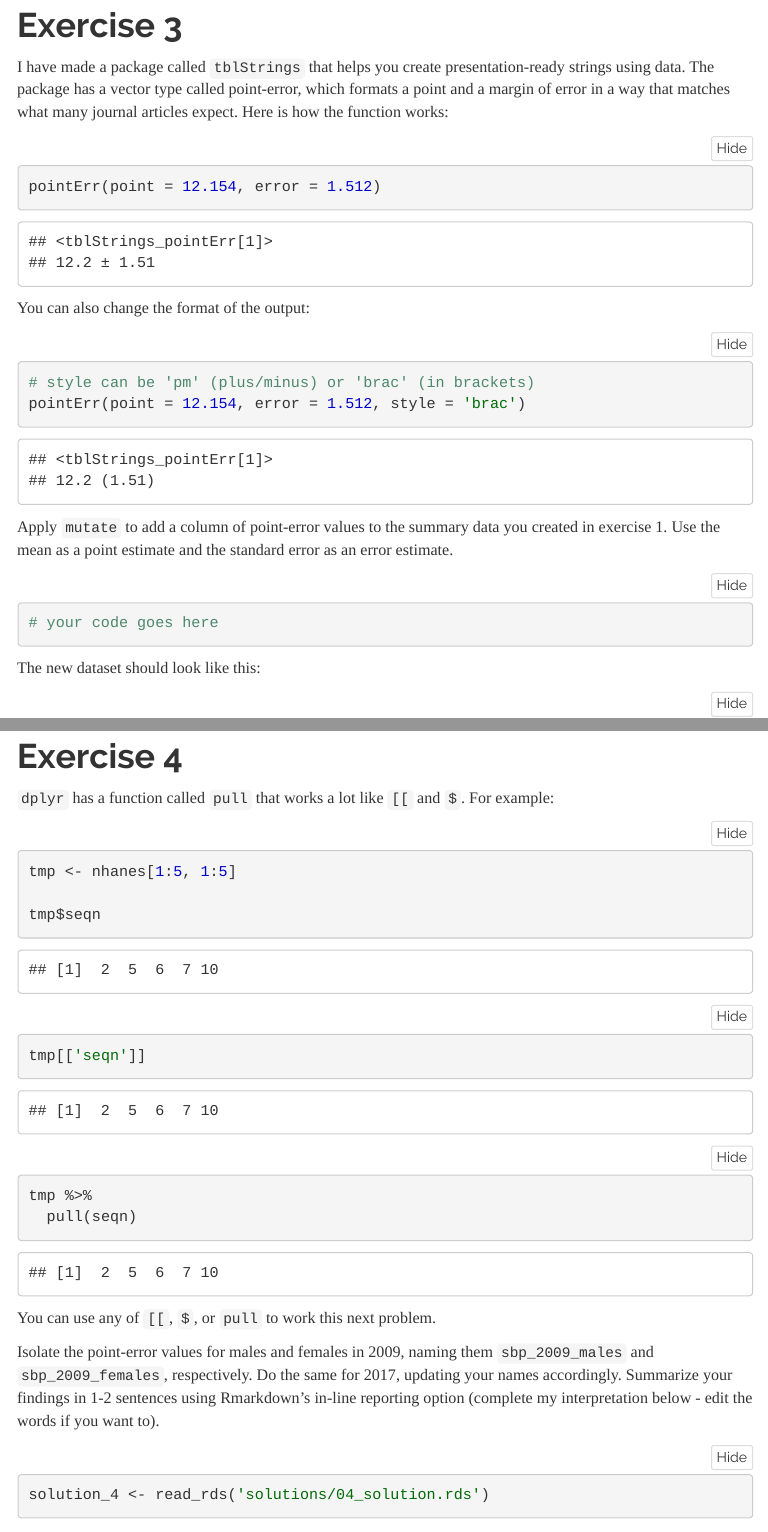
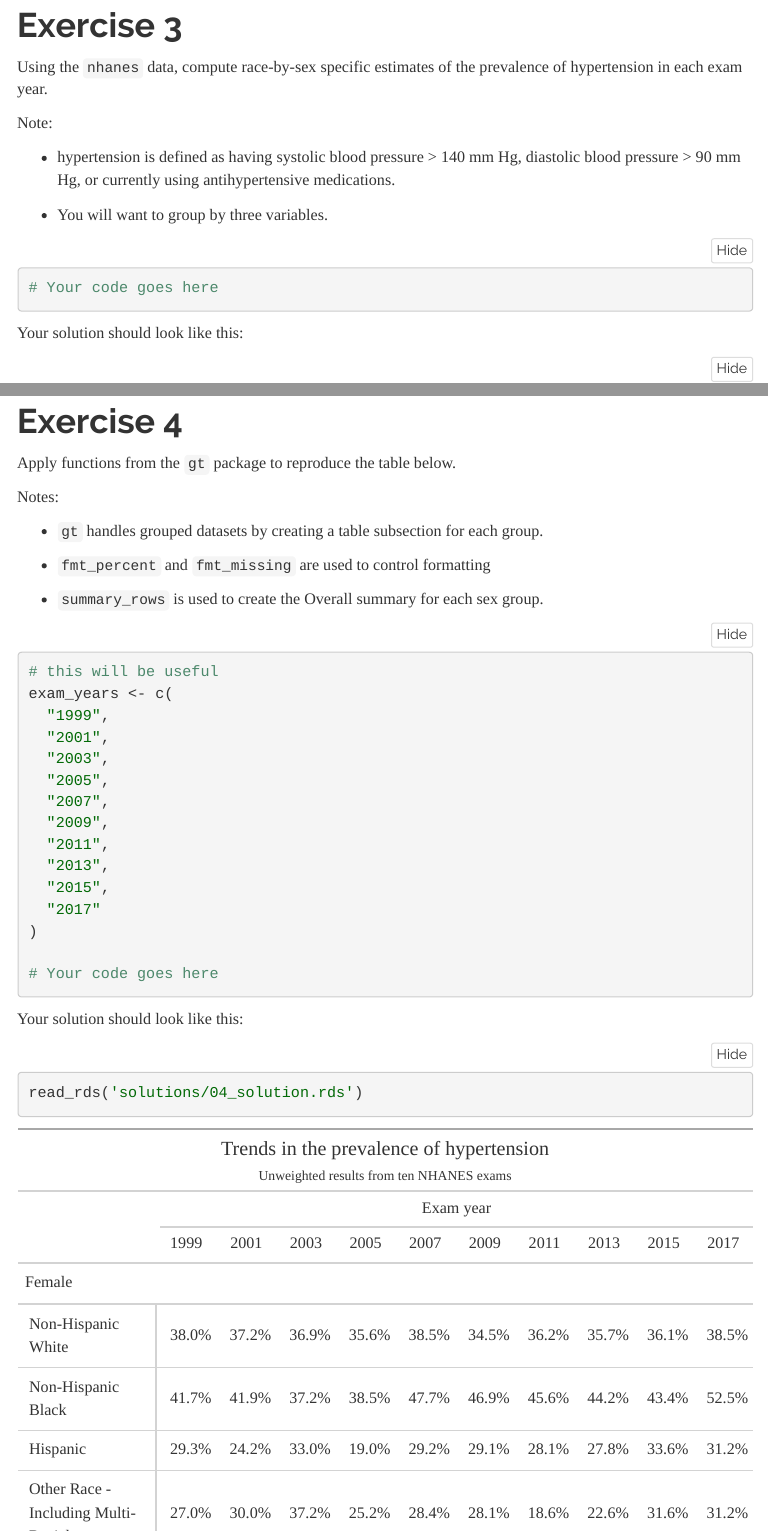
Before and after one commit to UAB-BST-680/Lecture-05-Transforming_data, an R Markdown document (R/exercises.Rmd): the page in a window 1100 px wide, from 5880 px down before the commit and from 5810 px down after it, so that both start at the same text, and a second part further down, joined at a grey line. The pictures show the output file R/exercises.html that the author committed with the source, opened offline; folded parts are opened; menus at the side of the page are left out.

Commit message:
change later exercises to match hw

````diff
--- a/R/exercises.Rmd
+++ b/R/exercises.Rmd
@@ -174,32 +171,22 @@ read_rds('solutions/02_solution.rds')
 
 # Exercise 3
 
-I have made a package called `tblStrings` that helps you create presentation-ready strings using data. The package has a vector type called point-error, which formats a point and a margin of error in a way that matches what many journal articles expect. Here is how the function works:
+Using the `nhanes` data, compute race-by-sex specific estimates of the prevalence of hypertension in each exam year.
+
+Note:
+
+- hypertension is defined as having systolic blood pressure > 140 mm Hg, diastolic blood pressure > 90 mm Hg, or currently using antihypertensive medications.
+
+- You will want to group by three variables.
 
 ```{r}
 
-pointErr(point = 12.154, error = 1.512)
+# Your code goes here
 
 ```
 
-You can also change the format of the output:
 
-```{r}
-
-# style can be 'pm' (plus/minus) or 'brac' (in brackets)
-pointErr(point = 12.154, error = 1.512, style = 'brac')
-
-```
-
-Apply `mutate` to add a column of point-error values to the summary data you created in exercise 1. Use the mean as a point estimate and the standard error as an error estimate.
-
-```{r}
-
-# your code goes here
-
-```
-
-The new dataset should look like this:
+Your solution should look like this:
 
 ```{r}
 
@@ -209,30 +196,39 @@ read_rds('solutions/03_solution.rds')
 
 # Exercise 4
 
-`dplyr` has a function called `pull` that works a lot like `[[` and `$`. For example:
+Apply functions from the `gt` package to reproduce the table below.
+
+Notes:
+
+- `gt` handles grouped datasets by creating a table subsection for each group.
+
+- `fmt_percent` and `fmt_missing` are used to control formatting
+
+- `summary_rows` is used to create the Overall summary for each sex group.
 
 ```{r}
 
-tmp <- nhanes[1:5, 1:5]
+# this will be useful
+exam_years <- c(
+  "1999",
+  "2001",
+  "2003",
+  "2005",
+  "2007",
+  "2009",
+  "2011",
+  "2013",
+  "2015",
+  "2017"
+)
 
-tmp$seqn
-
-tmp[['seqn']]
-
-tmp %>%
-  pull(seqn)
-
-```
-
-You can use any of `[[`, `$`, or `pull` to work this next problem.
-
-Isolate the point-error values for males and females in 2009, naming them `sbp_2009_males` and `sbp_2009_females`, respectively. Do the same for 2017, updating your names accordingly. Summarize your findings in 1-2 sentences using Rmarkdown's in-line reporting option (complete my interpretation below - edit the words if you want to).
-
-```{r}
-
-solution_4 <- read_rds('solutions/04_solution.rds')
+# Your code goes here
 
 ```
 
 
-In 2009, the mean $\pm$ standard error of systolic blood pressure for males and females was `r solution_4$sbp_2009_males` and `r solution_4$sbp_2009_females`, respectively. However, in 2017, the mean $\pm$ standard error systolic blood pressure had risen to ___ for males and ___ for females
+Your solution should look like this:
+
+```{r}
+
+read_rds('solutions/04_solution.rds')
````
Also changed, not shown: R/exercises.html, solutions/02_solution.rds, solutions/03_solution.rds, solutions/04_solution.rds, solutions/05_solution.rds (added), solutions/06_solution.rds (added), R/exercises.Rmd (69 more changed lines).
